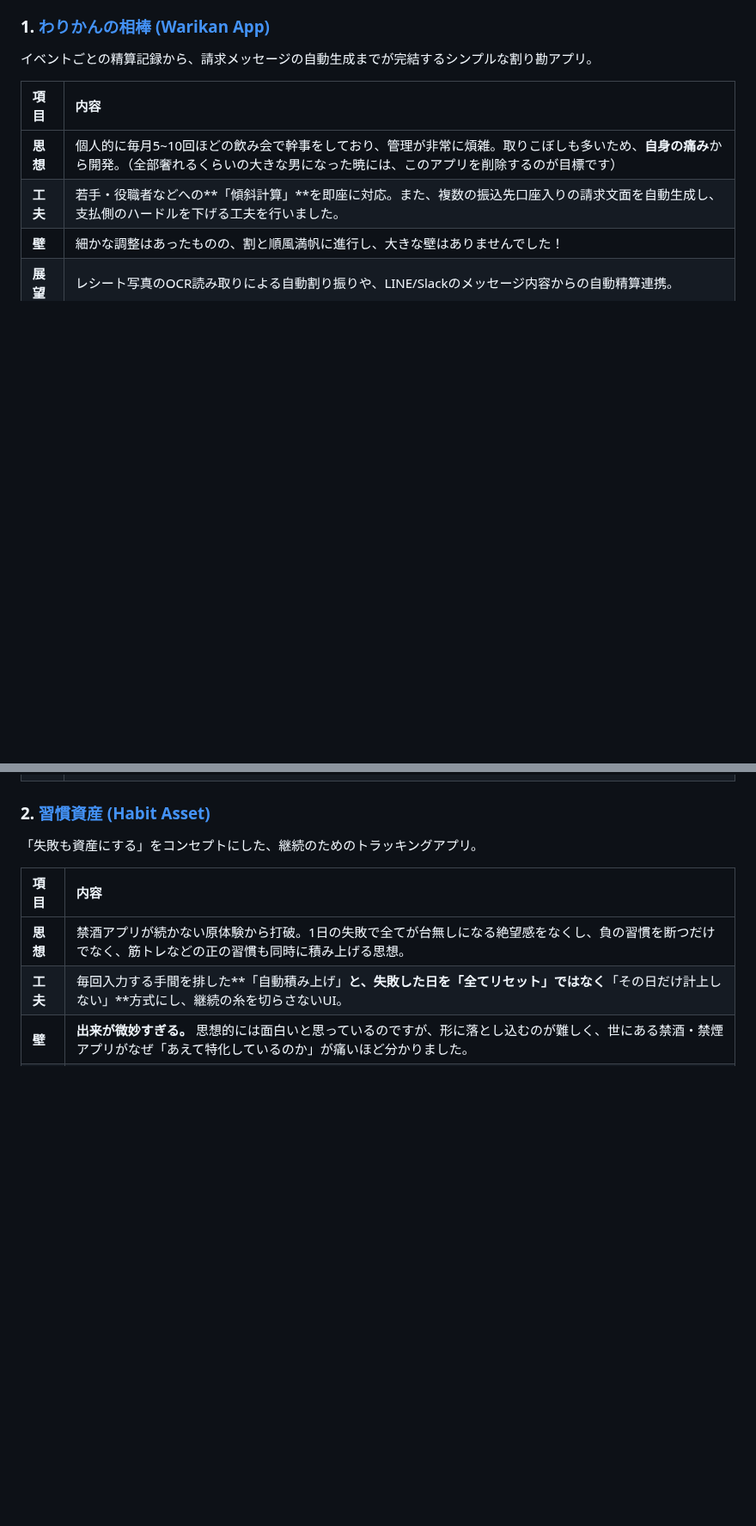
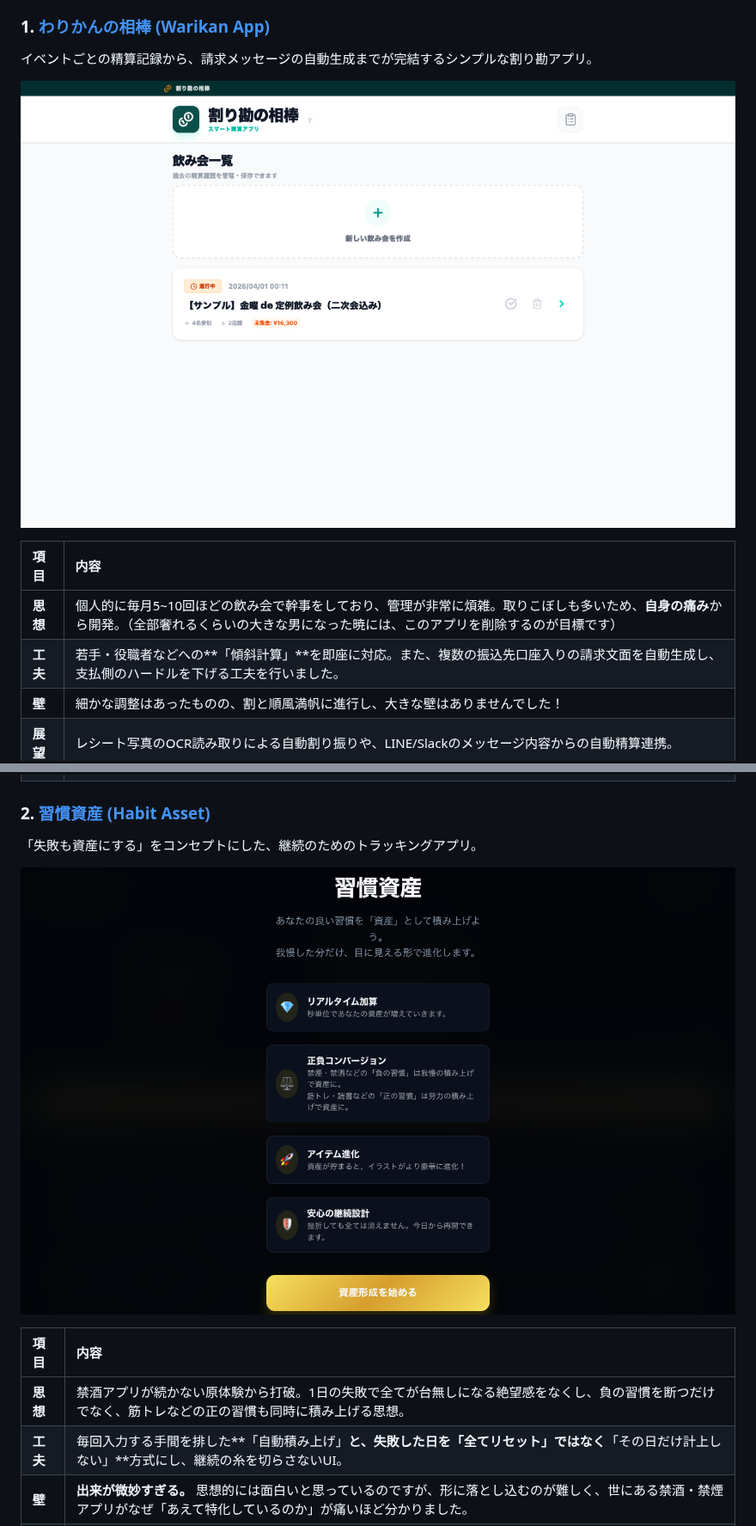
Before and after one commit to UD14/zenn-contents, a Markdown page: articles/march-late-6-apps-challenge.md, 2 parts joined by grey strips. Shown at 86% size. Drawn GitHub-style; pictures changed too: images/habit.png (added), images/warikan.png (added); blank space fills up the shorter version.

```diff
--- a/articles/march-late-6-apps-challenge.md
+++ b/articles/march-late-6-apps-challenge.md
@@ -29,6 +29,8 @@ https://zenn.dev/udm/articles/pdm-ai-deploy-challenge
 
 イベントごとの精算記録から、請求メッセージの自動生成までが完結するシンプルな割り勘アプリ。
 
+![](/images/warikan.png)
+
 | 項目 | 内容 |
 | :--- | :--- |
 | **思想** | 個人的に毎月5~10回ほどの飲み会で幹事をしており、管理が非常に煩雑。取りこぼしも多いため、**自身の痛み**から開発。（全部奢れるくらいの大きな男になった暁には、このアプリを削除するのが目標です） |
@@ -40,6 +42,8 @@ https://zenn.dev/udm/articles/pdm-ai-deploy-challenge
 
 「失敗も資産にする」をコンセプトにした、継続のためのトラッキングアプリ。
 
+![](/images/habit.png)
+
 | 項目 | 内容 |
 | :--- | :--- |
 | **思想** | 禁酒アプリが続かない原体験から打破。1日の失敗で全てが台無しになる絶望感をなくし、負の習慣を断つだけでなく、筋トレなどの正の習慣も同時に積み上げる思想。 |
```
Also changed, not shown: other parts of articles/march-late-6-apps-challenge.md (+8 -0 lines), images/crypto.png (added), images/impression.png (added), images/makeup.png (added), images/superchat.png (added).
